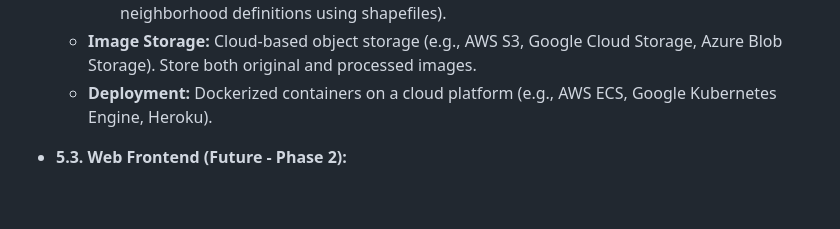
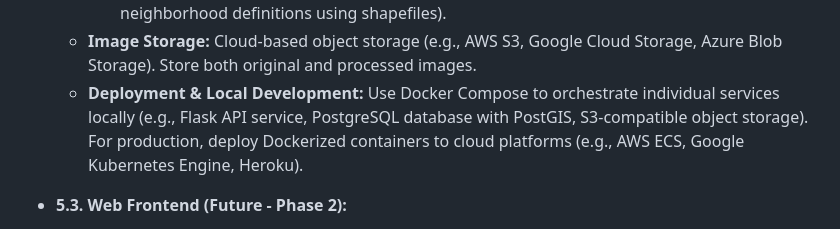
Before and after one commit to bmander/thecityandthebike, a Markdown page: DESIGN.md, the part around the change. Rendered like a GitHub page; blank space fills up the shorter version.

Commit message:
update deployment strategy in design document to include local development with Docker Compose

```diff
--- a/DESIGN.md
+++ b/DESIGN.md
@@ -68,7 +68,7 @@ TCATB is a mobile application designed for users to discover, photograph, and ca
     *   **Database:** PostgreSQL.
         *   GIS extensions (PostGIS) can be considered for future location-based queries (e.g., neighborhood definitions using shapefiles).
     *   **Image Storage:** Cloud-based object storage (e.g., AWS S3, Google Cloud Storage, Azure Blob Storage). Store both original and processed images.
-    *   **Deployment:** Dockerized containers on a cloud platform (e.g., AWS ECS, Google Kubernetes Engine, Heroku).
+    *   **Deployment & Local Development:** Use Docker Compose to orchestrate individual services locally (e.g., Flask API service, PostgreSQL database with PostGIS, S3-compatible object storage). For production, deploy Dockerized containers to cloud platforms (e.g., AWS ECS, Google Kubernetes Engine, Heroku).
 
 *   **5.3. Web Frontend (Future - Phase 2):**
     *   Technology: React, Vue.js, or Angular.
```
